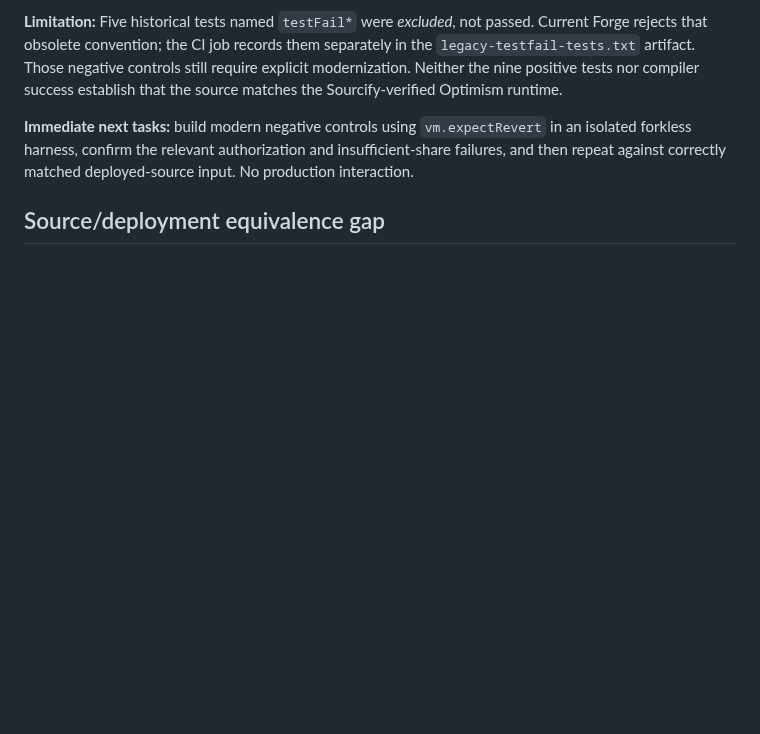
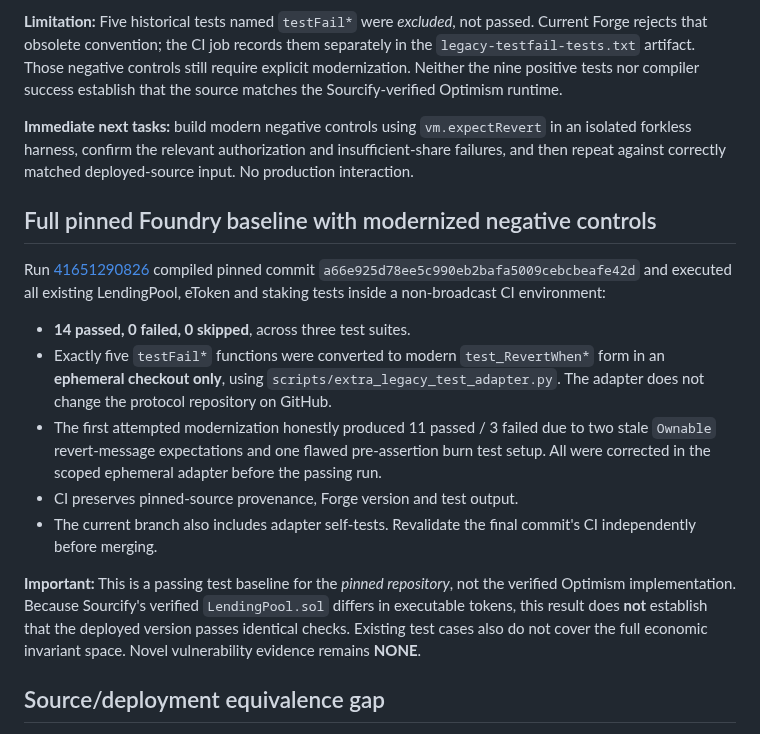
Before and after one commit to timeless-hayoka/ANCHOR, a Markdown page: hunts/extra-finance-lendingpool-intake-2026-11-03.md, the part around the change. GitHub-like rendering; blank space fills up the shorter version.

Commit message:
Document complete 14-pass ExtraFi local baseline and adapted negative controls

```diff
--- a/hunts/extra-finance-lendingpool-intake-2026-11-03.md
+++ b/hunts/extra-finance-lendingpool-intake-2026-11-03.md
@@ -158,6 +158,18 @@ The branch also adds `.github/workflows/extra-finance-lab-baseline.yml` to run t
 
 **Immediate next tasks:** build modern negative controls using `vm.expectRevert` in an isolated forkless harness, confirm the relevant authorization and insufficient-share failures, and then repeat against correctly matched deployed-source input. No production interaction.
 
+## Full pinned Foundry baseline with modernized negative controls
+
+Run [41651290826](https://github.com/timeless-hayoka/ANCHOR/actions/runs/41651290826) compiled pinned commit `a66e925d78ee5c990eb2bafa5009cebcbeafe42d` and executed all existing LendingPool, eToken and staking tests inside a non-broadcast CI environment:
+
+- **14 passed, 0 failed, 0 skipped**, across three test suites.
+- Exactly five `testFail*` functions were converted to modern `test_RevertWhen*` form in an **ephemeral checkout only**, using `scripts/extra_legacy_test_adapter.py`. The adapter does not change the protocol repository on GitHub.
+- The first attempted modernization honestly produced 11 passed / 3 failed due to two stale `Ownable` revert-message expectations and one flawed pre-assertion burn test setup. All were corrected in the scoped ephemeral adapter before the passing run.
+- CI preserves pinned-source provenance, Forge version and test output.
+- The current branch also includes adapter self-tests. Revalidate the final commit's CI independently before merging.
+
+**Important:** This is a passing test baseline for the *pinned repository*, not the verified Optimism implementation. Because Sourcify's verified `LendingPool.sol` differs in executable tokens, this result does **not** establish that the deployed version passes identical checks. Existing test cases also do not cover the full economic invariant space. Novel vulnerability evidence remains **NONE**.
+
 ## Source/deployment equivalence gap
 
 - An OP explorer URL for the target and the project's contracts documentation both refer to the same address; a fully machine-readable verified-source/bytecode comparison was **not obtained**.
```
